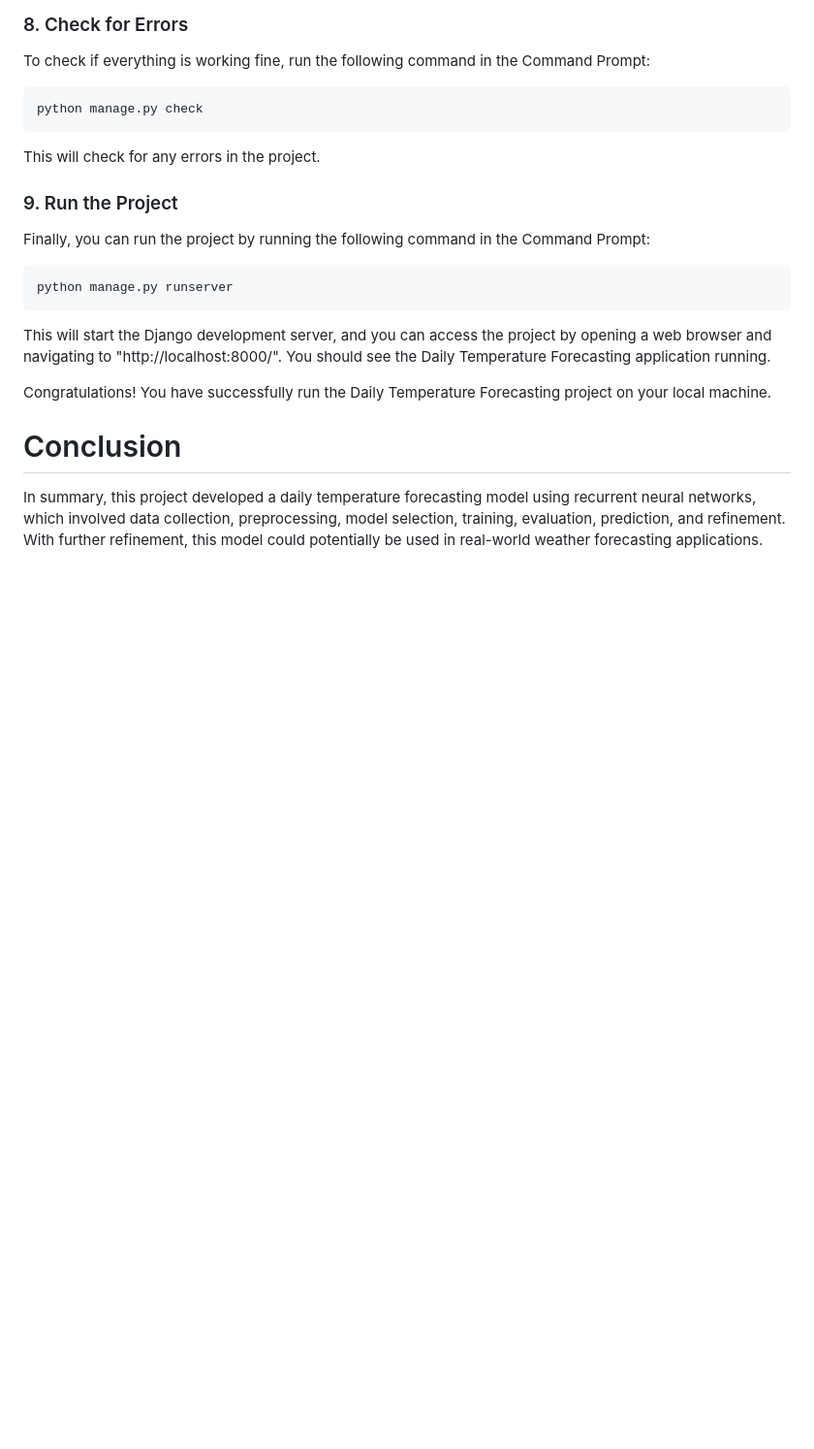
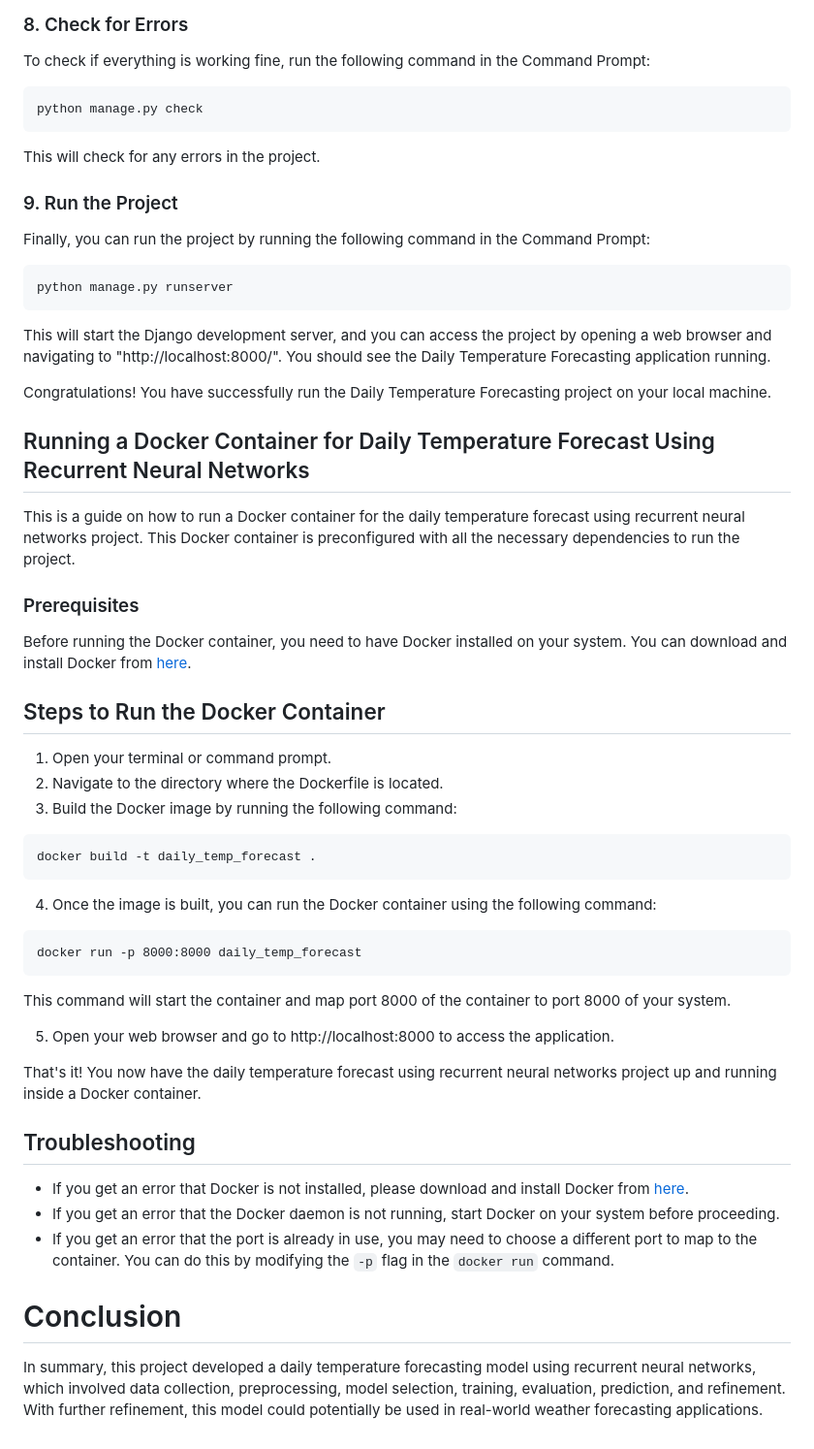
Before and after one commit to BetikuOluwatobi/Daily-Tempearature-Forecast-Using-Recurrent-Neural-Networks, a Markdown page: README.md, the part around the change. Shown at 97% size. GitHub-like rendering; blank space fills up the shorter version.

````diff
--- a/README.md
+++ b/README.md
@@ -111,6 +111,42 @@ This will start the Django development server, and you can access the project by
 
 Congratulations! You have successfully run the Daily Temperature Forecasting project on your local machine.
 
+## Running a Docker Container for Daily Temperature Forecast Using Recurrent Neural Networks
+
+This is a guide on how to run a Docker container for the daily temperature forecast using recurrent neural networks project. This Docker container is preconfigured with all the necessary dependencies to run the project.
+
+### Prerequisites
+
+Before running the Docker container, you need to have Docker installed on your system. You can download and install Docker from [here](https://www.docker.com/products/docker-desktop).
+
+## Steps to Run the Docker Container
+
+1. Open your terminal or command prompt.
+2. Navigate to the directory where the Dockerfile is located.
+3. Build the Docker image by running the following command:
+
+```
+docker build -t daily_temp_forecast .
+```
+
+4. Once the image is built, you can run the Docker container using the following command:
+
+```
+docker run -p 8000:8000 daily_temp_forecast
+```
+
+This command will start the container and map port 8000 of the container to port 8000 of your system.
+
+5. Open your web browser and go to http://localhost:8000 to access the application.
+
+That's it! You now have the daily temperature forecast using recurrent neural networks project up and running inside a Docker container.
+
+## Troubleshooting
+
+- If you get an error that Docker is not installed, please download and install Docker from [here](https://www.docker.com/products/docker-desktop).
+- If you get an error that the Docker daemon is not running, start Docker on your system before proceeding.
+- If you get an error that the port is already in use, you may need to choose a different port to map to the container. You can do this by modifying the `-p` flag in the `docker run` command.
+
 
 
 # Conclusion
````
